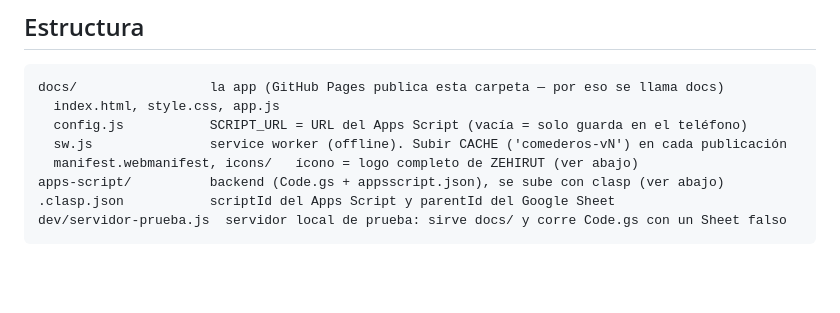
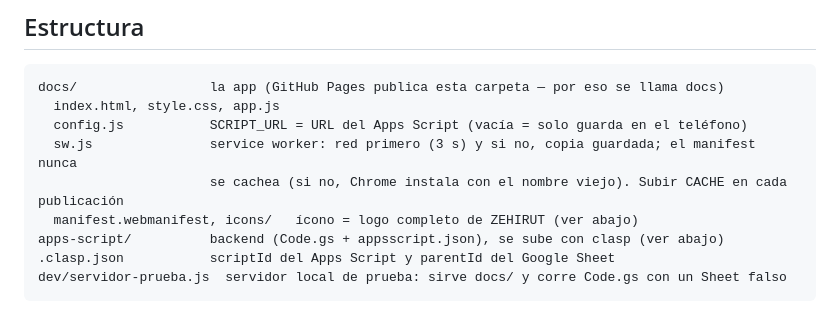
Before and after one commit to zehirutsa-svg/lectura-comederos, a Markdown page: CLAUDE.md, the part around the change. Drawn GitHub-style; blank space fills up the shorter version.

Commit message:
Notas del service worker
Co-Authored-By: Claude Opus 5.5 <noreply@anthropic.com>

```diff
--- a/CLAUDE.md
+++ b/CLAUDE.md
@@ -20,7 +20,8 @@ al arrancar, se pueden agregar/quitar (modo administrador).
 docs/                 la app (GitHub Pages publica esta carpeta — por eso se llama docs)
   index.html, style.css, app.js
   config.js           SCRIPT_URL = URL del Apps Script (vacía = solo guarda en el teléfono)
-  sw.js               service worker (offline). Subir CACHE ('comederos-vN') en cada publicación
+  sw.js               service worker: red primero (3 s) y si no, copia guardada; el manifest nunca
+                      se cachea (si no, Chrome instala con el nombre viejo). Subir CACHE en cada publicación
   manifest.webmanifest, icons/   ícono = logo completo de ZEHIRUT (ver abajo)
 apps-script/          backend (Code.gs + appsscript.json), se sube con clasp (ver abajo)
 .clasp.json           scriptId del Apps Script y parentId del Google Sheet
```
